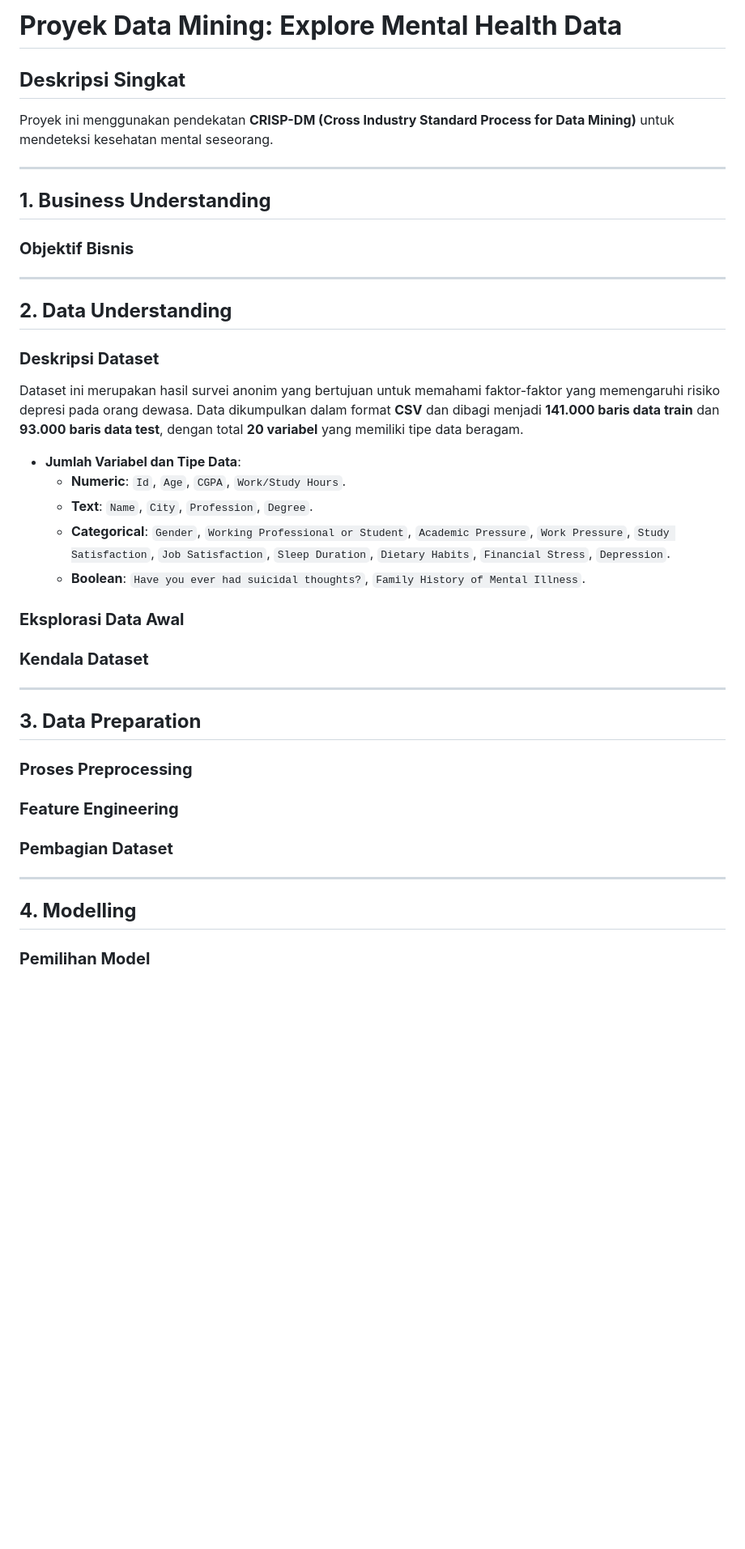
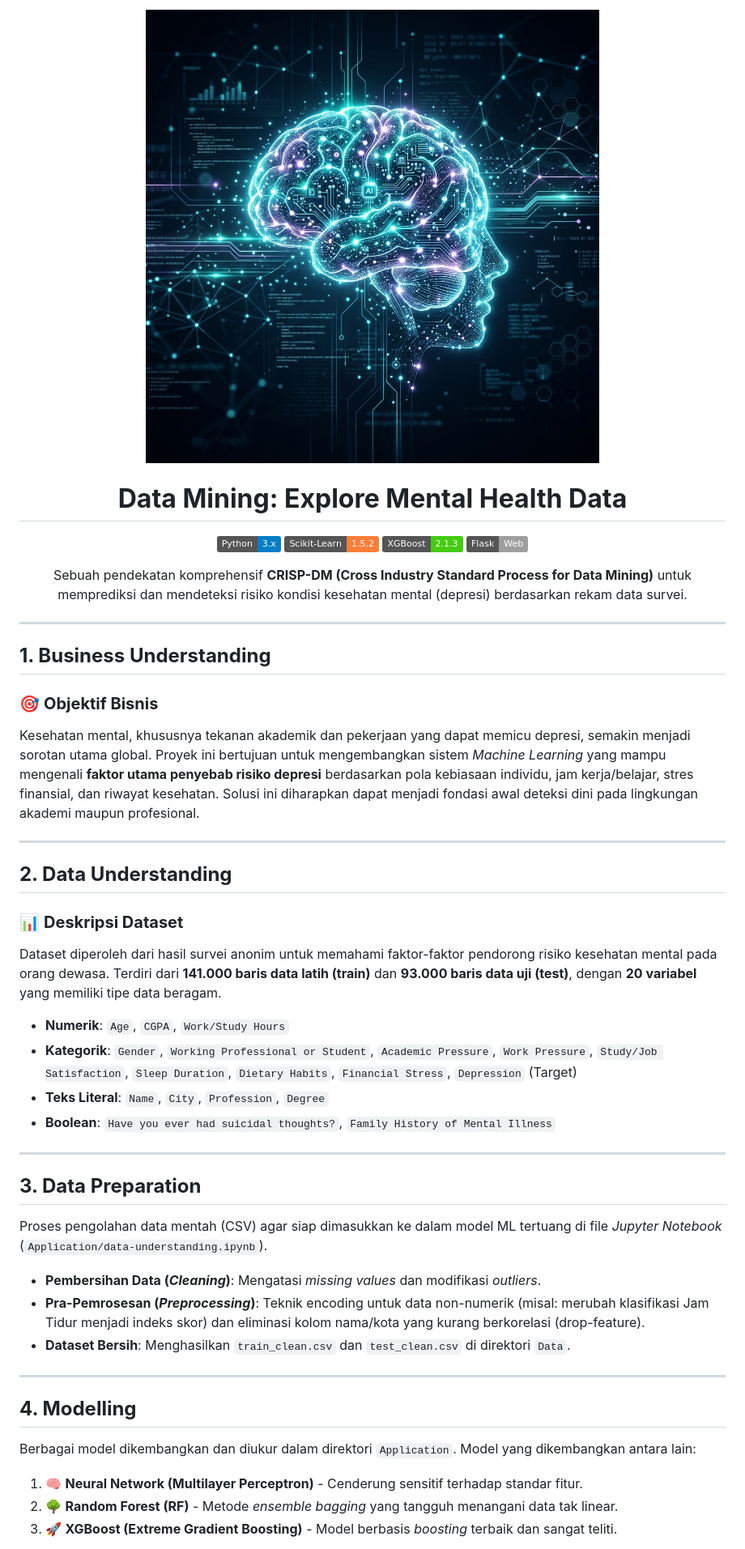
Before and after one commit to fritzkmanurung/psycheck, a Markdown page: README.MD, the part around the change printed below. Shown: that part at 81% size. GitHub-like rendering; pictures changed too: Document/img/hero-banner.png (added); badges without logos; blank space fills up the shorter version.

Commit message:
push readme

```diff
--- a/README.MD
+++ b/README.MD
@@ -1,46 +1,48 @@
-# **Proyek Data Mining: Explore Mental Health Data**
+<div align="center">
+  <img src="Document/img/hero-banner.png" alt="Mental Health Data Mining Hero Banner" width="100%">
 
-## **Deskripsi Singkat**
-Proyek ini menggunakan pendekatan **CRISP-DM (Cross Industry Standard Process for Data Mining)** untuk mendeteksi kesehatan mental seseorang.
+  <br>
+
+  # **Data Mining: Explore Mental Health Data**
+
+  [![Python](https://img.shields.io/badge/Python-3.x-blue.svg)](https://www.python.org/)
+  [![Scikit-Learn](https://img.shields.io/badge/Scikit--Learn-1.5.2-orange.svg)](https://scikit-learn.org/)
+  [![XGBoost](https://img.shields.io/badge/XGBoost-2.1.3-brightgreen.svg)](https://xgboost.readthedocs.io/)
+  [![Flask](https://img.shields.io/badge/Flask-Web_-lightgray.svg)](https://flask.palletsprojects.com/)
+
+  Sebuah pendekatan komprehensif **CRISP-DM (Cross Industry Standard Process for Data Mining)** untuk memprediksi dan mendeteksi risiko kondisi kesehatan mental (depresi) berdasarkan rekam data survei.
+</div>
 
 ---
 
 ## **1. Business Understanding**
-### **Objektif Bisnis**
-
+### 🎯 **Objektif Bisnis**
+Kesehatan mental, khususnya tekanan akademik dan pekerjaan yang dapat memicu depresi, semakin menjadi sorotan utama global. Proyek ini bertujuan untuk mengembangkan sistem _Machine Learning_ yang mampu mengenali **faktor utama penyebab risiko depresi** berdasarkan pola kebiasaan individu, jam kerja/belajar, stres finansial, dan riwayat kesehatan. Solusi ini diharapkan dapat menjadi fondasi awal deteksi dini pada lingkungan akademi maupun profesional.
 
 ---
 
 ## **2. Data Understanding**
-### **Deskripsi Dataset**
-Dataset ini merupakan hasil survei anonim yang bertujuan untuk memahami faktor-faktor yang memengaruhi risiko depresi pada orang dewasa. Data dikumpulkan dalam format **CSV** dan dibagi menjadi **141.000 baris data train** dan **93.000 baris data test**, dengan total **20 variabel** yang memiliki tipe data beragam.
+### 📊 **Deskripsi Dataset**
+Dataset diperoleh dari hasil survei anonim untuk memahami faktor-faktor pendorong risiko kesehatan mental pada orang dewasa. Terdiri dari **141.000 baris data latih (train)** dan **93.000 baris data uji (test)**, dengan **20 variabel** yang memiliki tipe data beragam.
 
-- **Jumlah Variabel dan Tipe Data**:
-  - **Numeric**: `Id`, `Age`, `CGPA`, `Work/Study Hours`.
-  - **Text**: `Name`, `City`, `Profession`, `Degree`.
-  - **Categorical**: `Gender`, `Working Professional or Student`, `Academic Pressure`, `Work Pressure`, `Study Satisfaction`, `Job Satisfaction`, `Sleep Duration`, `Dietary Habits`, `Financial Stress`, `Depression`.
-  - **Boolean**: `Have you ever had suicidal thoughts?`, `Family History of Mental Illness`.
-
-### **Eksplorasi Data Awal**
-
-
-### **Kendala Dataset**
-
+- **Numerik**: `Age`, `CGPA`, `Work/Study Hours`
+- **Kategorik**: `Gender`, `Working Professional or Student`, `Academic Pressure`, `Work Pressure`, `Study/Job Satisfaction`, `Sleep Duration`, `Dietary Habits`, `Financial Stress`, `Depression` (Target)
+- **Teks Literal**: `Name`, `City`, `Profession`, `Degree`
+- **Boolean**: `Have you ever had suicidal thoughts?`, `Family History of Mental Illness`
 
 ---
 
 ## **3. Data Preparation**
-### **Proses Preprocessing**
-
-
-### **Feature Engineering**
-
-
-### **Pembagian Dataset**
-
+Proses pengolahan data mentah (CSV) agar siap dimasukkan ke dalam model ML tertuang di file _Jupyter Notebook_ (`Application/data-understanding.ipynb`).
+* **Pembersihan Data (_Cleaning_)**: Mengatasi _missing values_ dan modifikasi _outliers_.
+* **Pra-Pemrosesan (_Preprocessing_)**: Teknik encoding untuk data non-numerik (misal: merubah klasifikasi Jam Tidur menjadi indeks skor) dan eliminasi kolom nama/kota yang kurang berkorelasi (drop-feature).
+* **Dataset Bersih**: Menghasilkan `train_clean.csv` dan `test_clean.csv` di direktori `Data`.
 
 ---
 
 ## **4. Modelling**
-### **Pemilihan Model**
+Berbagai model dikembangkan dan diukur dalam direktori `Application`. Model yang dikembangkan antara lain:
+1. 🧠 **Neural Network (Multilayer Perceptron)** - Cenderung sensitif terhadap standar fitur.
+2. 🌳 **Random Forest (RF)** - Metode _ensemble bagging_ yang tangguh menangani data tak linear.
+3. 🚀 **XGBoost (Extreme Gradient Boosting)** - Model berbasis *boosting* terbaik dan sangat teliti.
 
```
Also changed, not shown: other parts of README.MD (+40 -17 lines).
